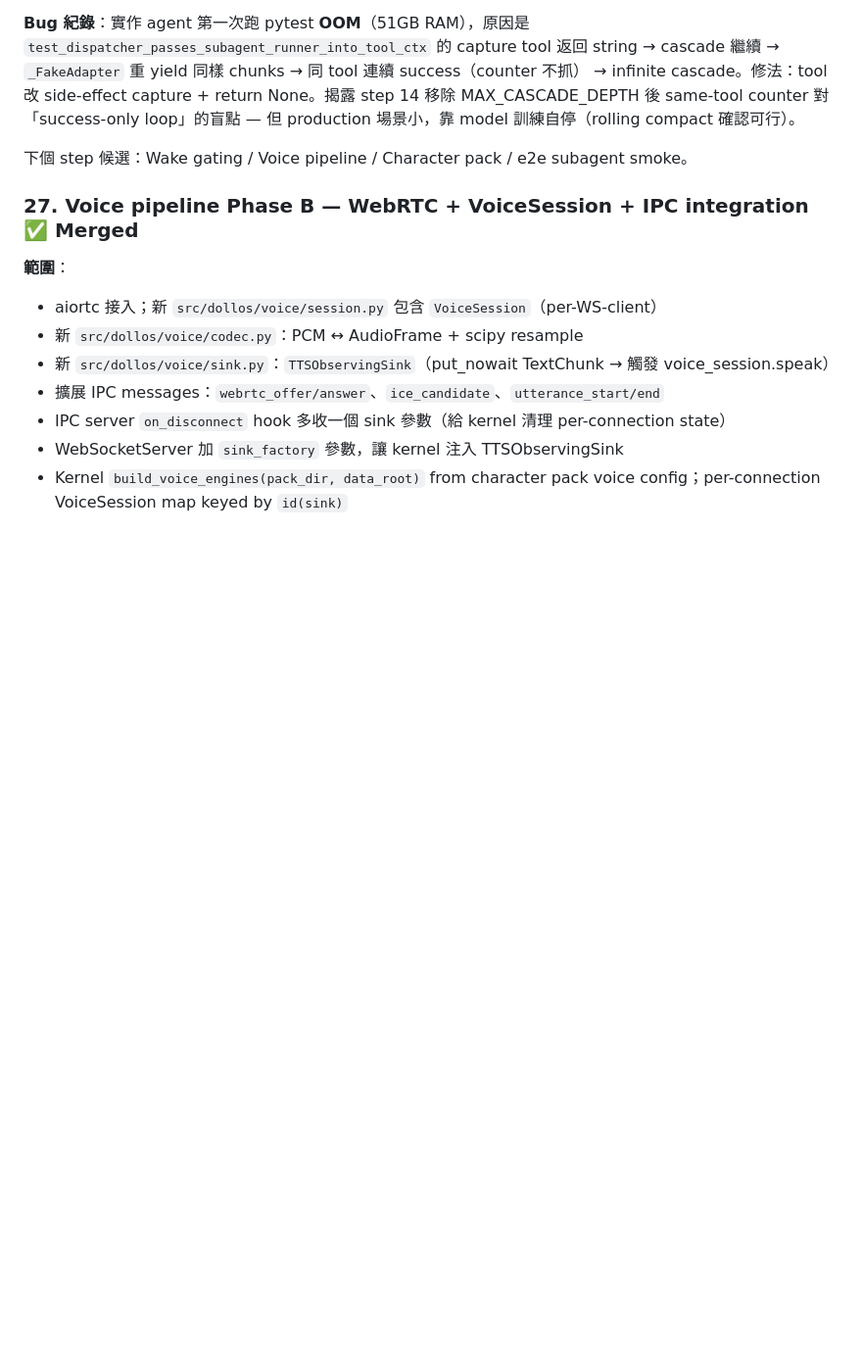
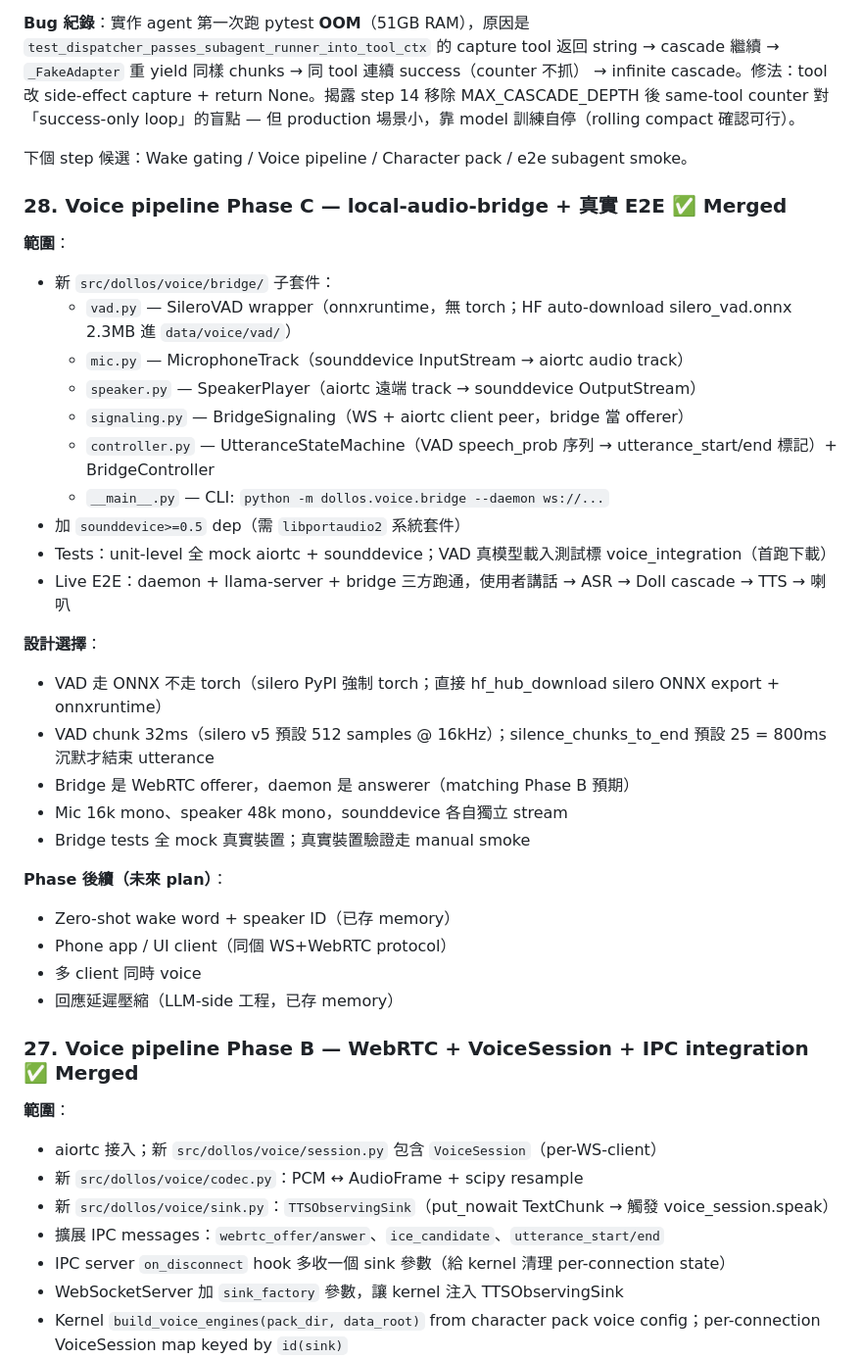
Before and after one commit to ningyos/DollOS, a Markdown page: docs/roadmap.md, the part around the change. Shown at 98% size. Rendered like a GitHub page; blank space fills up the shorter version.

Commit message:
docs: roadmap step 28 — voice pipeline Phase C
Co-Authored-By: Claude Opus 4.7 (1M context) <noreply@anthropic.com>

```diff
--- a/docs/roadmap.md
+++ b/docs/roadmap.md
@@ -293,6 +293,33 @@ Smoke：~23/24（3 sampling runs，sampling fluke run 1 T3 hallucinate「我是
 **Bug 紀錄**：實作 agent 第一次跑 pytest **OOM**（51GB RAM），原因是 `test_dispatcher_passes_subagent_runner_into_tool_ctx` 的 capture tool 返回 string → cascade 繼續 → `_FakeAdapter` 重 yield 同樣 chunks → 同 tool 連續 success（counter 不抓） → infinite cascade。修法：tool 改 side-effect capture + return None。揭露 step 14 移除 MAX_CASCADE_DEPTH 後 same-tool counter 對「success-only loop」的盲點 — 但 production 場景小，靠 model 訓練自停（rolling compact 確認可行）。
 
 下個 step 候選：Wake gating / Voice pipeline / Character pack / e2e subagent smoke。
+
+### 28. Voice pipeline Phase C — local-audio-bridge + 真實 E2E  ✅ Merged
+
+**範圍**：
+- 新 `src/dollos/voice/bridge/` 子套件：
+  - `vad.py` — SileroVAD wrapper（onnxruntime，無 torch；HF auto-download silero_vad.onnx 2.3MB 進 `data/voice/vad/`）
+  - `mic.py` — MicrophoneTrack（sounddevice InputStream → aiortc audio track）
+  - `speaker.py` — SpeakerPlayer（aiortc 遠端 track → sounddevice OutputStream）
+  - `signaling.py` — BridgeSignaling（WS + aiortc client peer，bridge 當 offerer）
+  - `controller.py` — UtteranceStateMachine（VAD speech_prob 序列 → utterance_start/end 標記）+ BridgeController
+  - `__main__.py` — CLI: `python -m dollos.voice.bridge --daemon ws://...`
+- 加 `sounddevice>=0.5` dep（需 `libportaudio2` 系統套件）
+- Tests：unit-level 全 mock aiortc + sounddevice；VAD 真模型載入測試標 voice_integration（首跑下載）
+- Live E2E：daemon + llama-server + bridge 三方跑通，使用者講話 → ASR → Doll cascade → TTS → 喇叭
+
+**設計選擇**：
+- VAD 走 ONNX 不走 torch（silero PyPI 強制 torch；直接 hf_hub_download silero ONNX export + onnxruntime）
+- VAD chunk 32ms（silero v5 預設 512 samples @ 16kHz）；silence_chunks_to_end 預設 25 = 800ms 沉默才結束 utterance
+- Bridge 是 WebRTC offerer，daemon 是 answerer（matching Phase B 預期）
+- Mic 16k mono、speaker 48k mono，sounddevice 各自獨立 stream
+- Bridge tests 全 mock 真實裝置；真實裝置驗證走 manual smoke
+
+**Phase 後續（未來 plan）**：
+- Zero-shot wake word + speaker ID（已存 memory）
+- Phone app / UI client（同個 WS+WebRTC protocol）
+- 多 client 同時 voice
+- 回應延遲壓縮（LLM-side 工程，已存 memory）
 
 ### 27. Voice pipeline Phase B — WebRTC + VoiceSession + IPC integration  ✅ Merged
 
```
Also changed, not shown: CLAUDE.md (+3 -1 lines).
